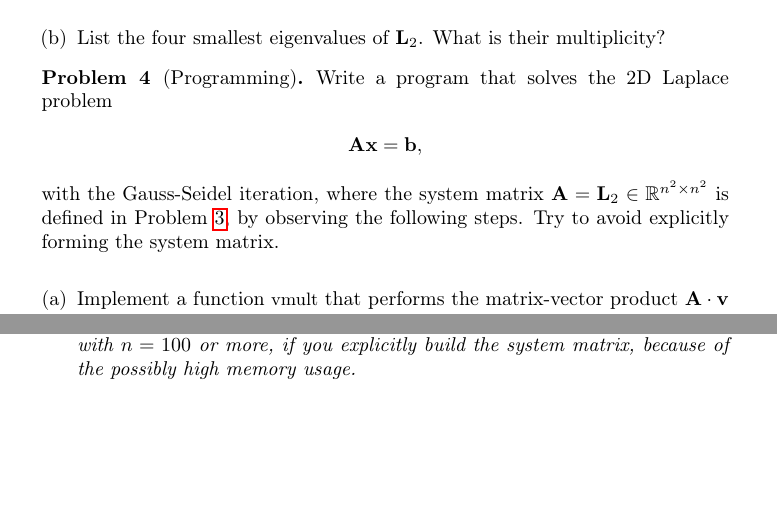
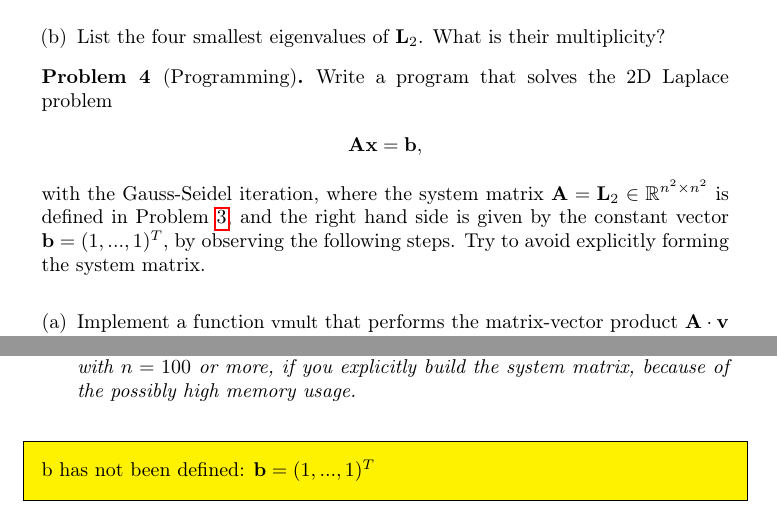
Before and after one commit to guidokanschat/nla-assignments, a LaTeX problem sheet (assignments/main.tex, which reads assignments/sheet7.tex): two parts of page 17 of 18, joined at a grey line, cut so that both start at the same text, the shorter picture padded with empty space. Compiled offline with pdfLaTeX.

Commit message:
annotations to sheet 4 + 7

```diff
--- a/assignments/sheet7.tex
+++ b/assignments/sheet7.tex
@@ -111,8 +114,9 @@
     \end{gather*}
     with the Gauss-Seidel iteration, where the system matrix
     $\mata=\matl_2\in\R^{n^2\times n^2}$ is defined in
-    \cref{sheet7:problem3}, by observing the following steps. Try to
-    avoid explicitly forming the system matrix.
+    \cref{sheet7:problem3}, and the right hand side is given by the
+    constant vector $\vb=(1,...,1)^T$, by observing the following
+    steps. Try to avoid explicitly forming the system matrix.
     \begin{enumerate}[(a)]
     \item\label{sheet7:problem4:parta} Implement a function
       \lstinline{vmult} that performs the matrix-vector product
@@ -136,6 +140,10 @@
         build the system matrix, because of the possibly high memory
         usage.}
     \end{enumerate}
+
+    \begin{todo}
+      b has not been defined: $\vb=(1,...,1)^T$
+    \end{todo}
   \end{Problem}
 
 \end{Sheet}
```
Also changed, not shown: assignments/sheet4.tex (+4 -0 lines), assignments/sheet7.tex (3 more changed lines).
